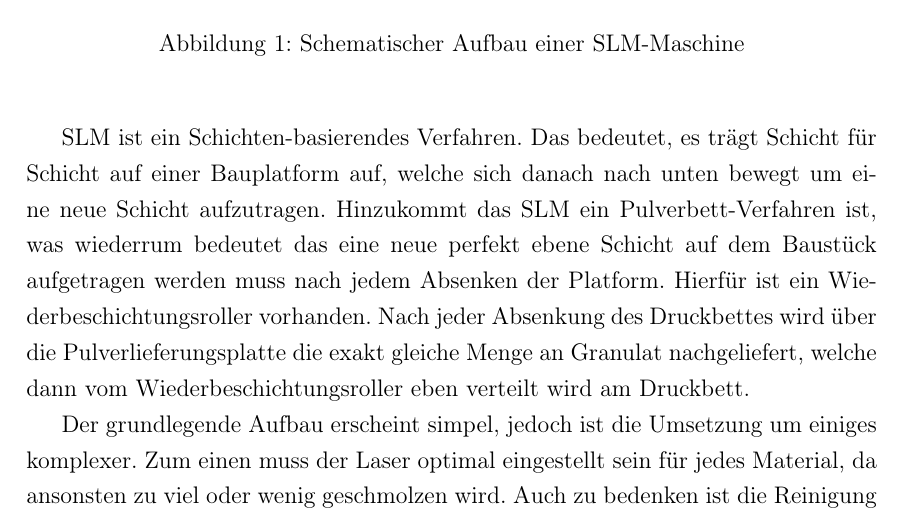
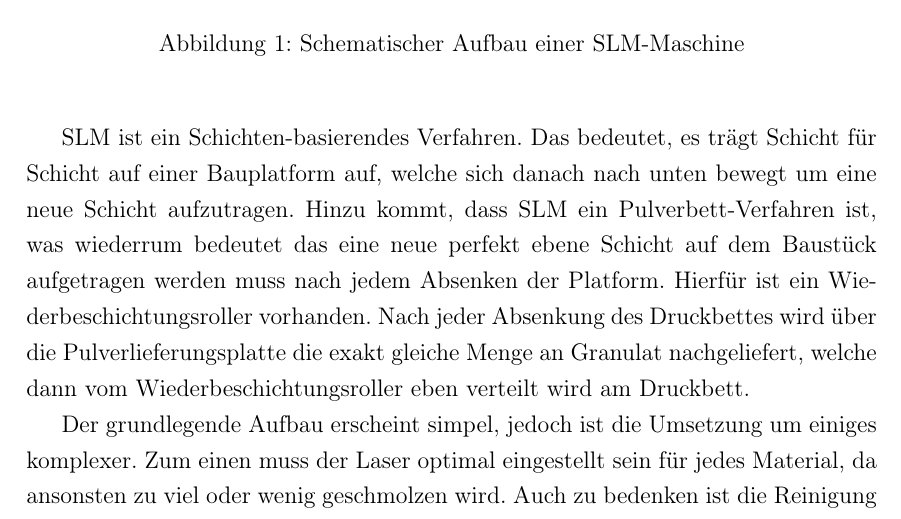
Before and after one commit to simonwoegerb/vwa, a LaTeX document (2.tex): part of page 1 of 2, cut so that both start at the same text. Compiled offline with pdfLaTeX.

Commit message:
another attempt at this stupid spell_checker
Signed-off-by: Simon <simonwoegerbauer@outlook.com>

```diff
--- a/2.tex
+++ b/2.tex
@@ -13,7 +13,7 @@ Im Jahr 1995 wurde nun ein dem SLA ähnliches Verfahren entwickelt, das Selectiv
 \end{figure}
 SLM ist ein Schichten-basierendes Verfahren. Das bedeutet, es trägt Schicht für Schicht auf
 einer Bauplatform auf, welche sich danach nach unten bewegt um eine neue Schicht aufzutragen.
-Hinzukommt das SLM ein Pulverbett-Verfahren ist, was wiederrum bedeutet das eine neue perfekt ebene Schicht auf dem Baustück aufgetragen werden muss nach jedem Absenken der Platform.
+Hinzu kommt, dass SLM ein Pulverbett-Verfahren ist, was wiederrum bedeutet das eine neue perfekt ebene Schicht auf dem Baustück aufgetragen werden muss nach jedem Absenken der Platform.
 Hierfür ist ein Wiederbeschichtungsroller vorhanden. Nach jeder Absenkung des Druckbettes wird über die Pulverlieferungsplatte die exakt gleiche Menge an Granulat nachgeliefert, welche dann vom Wiederbeschichtungsroller eben verteilt wird am Druckbett.
 
 Der grundlegende Aufbau erscheint simpel, jedoch ist die Umsetzung um einiges komplexer.
```
Also changed, not shown: 1 other file.
